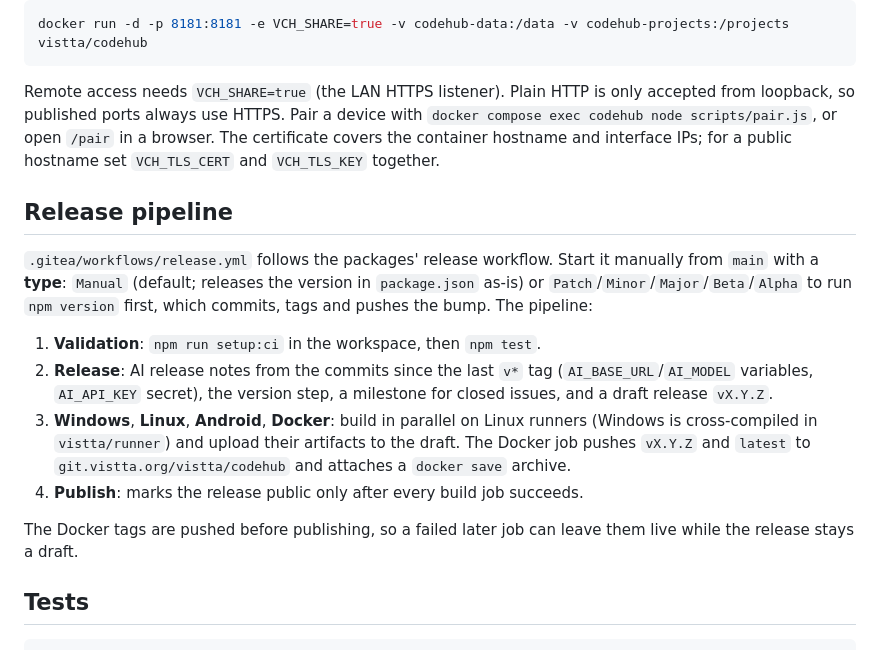
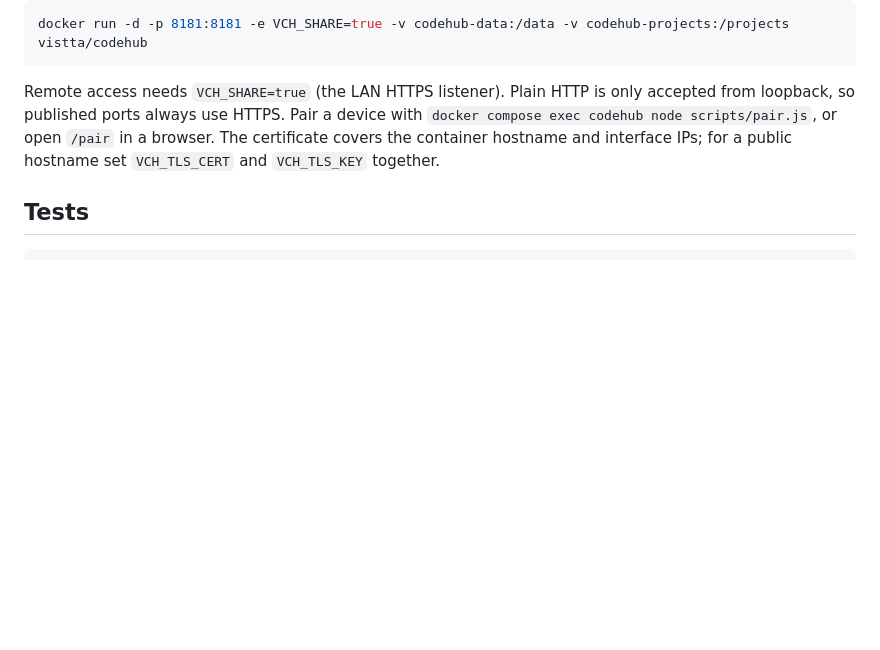
Before and after one commit to vistta-org/codehub, a Markdown page: README.md, the part around one of its changes. GitHub-like rendering; blank space fills up the shorter version.

````diff
--- a/README.md
+++ b/README.md
@@ -249,26 +266,6 @@ accepted from loopback, so published ports always use HTTPS. Pair a device with
 The certificate covers the container hostname and interface IPs; for a public
 hostname set `VCH_TLS_CERT` and `VCH_TLS_KEY` together.
 
-## Release pipeline
-
-`.gitea/workflows/release.yml` follows the packages' release workflow. Start it
-manually from `main` with a **type**: `Manual` (default; releases the version in
-`package.json` as-is) or `Patch`/`Minor`/`Major`/`Beta`/`Alpha` to run
-`npm version` first, which commits, tags and pushes the bump. The pipeline:
-
-1. **Validation**: `npm run setup:ci` in the workspace, then `npm test`.
-2. **Release**: AI release notes from the commits since the last `v*` tag
-   (`AI_BASE_URL`/`AI_MODEL` variables, `AI_API_KEY` secret), the version step,
-   a milestone for closed issues, and a draft release `vX.Y.Z`.
-3. **Windows**, **Linux**, **Android**, **Docker**: build in parallel on Linux
-   runners (Windows is cross-compiled in `vistta/runner`) and upload their
-   artifacts to the draft. The Docker job pushes `vX.Y.Z` and `latest` to
-   `git.vistta.org/vistta/codehub` and attaches a `docker save` archive.
-4. **Publish**: marks the release public only after every build job succeeds.
-
-The Docker tags are pushed before publishing, so a failed later job can leave
-them live while the release stays a draft.
-
 ## Tests
 
 ```powershell
````
Also changed, not shown: other parts of README.md (+23 -6 lines), docs/chat.md (added, +114 -0 lines), docs/images/desktop-ide.png (added), docs/images/desktop-menu.png (added), docs/images/desktop-settings.png (added), 12 other files.
